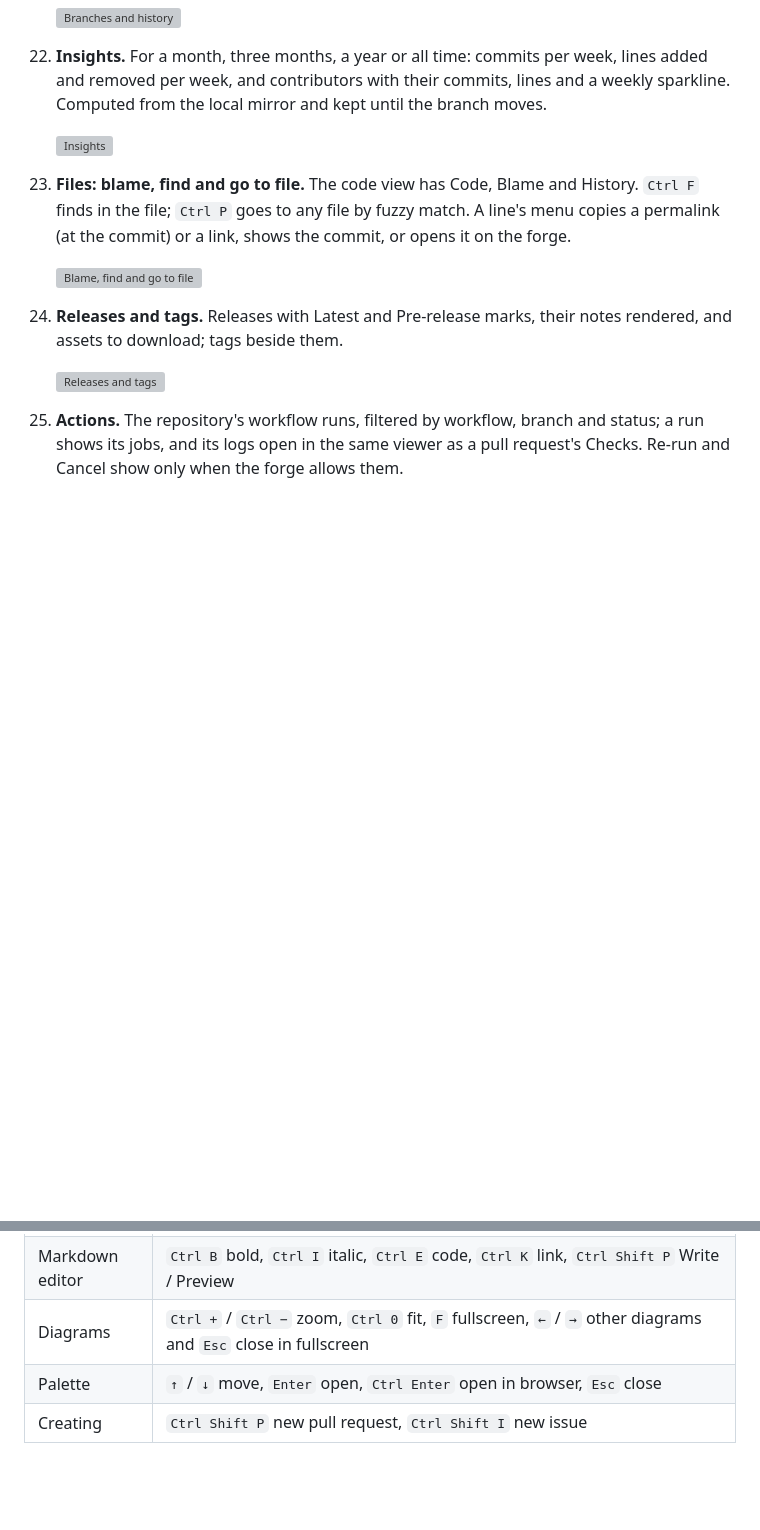
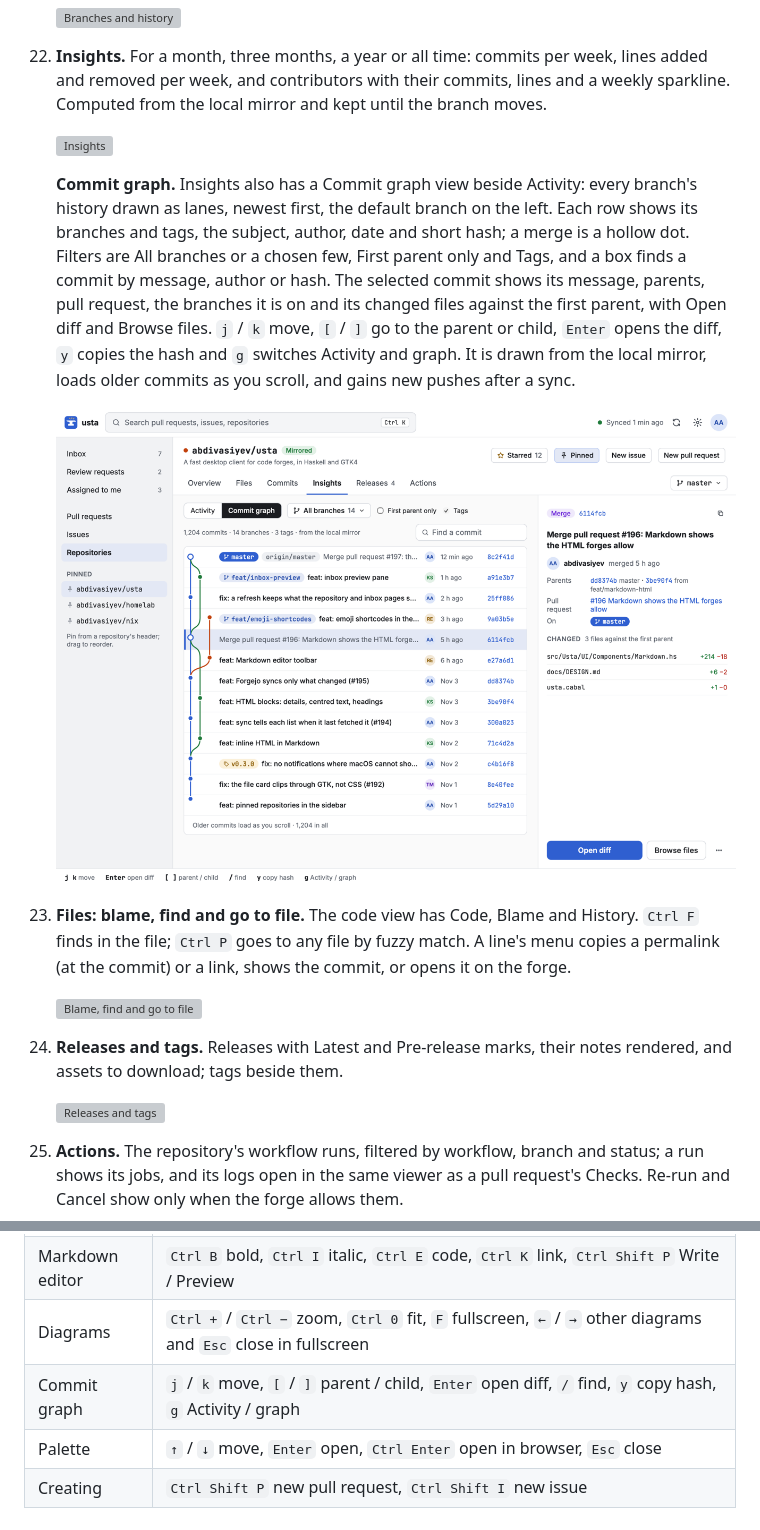
Before and after one commit to abdivasiyev/usta, a Markdown page: docs/DESIGN.md, 2 parts joined by grey strips. Drawn GitHub-style; pictures changed too: docs/design/repository-graph.png (added); blank space fills up the shorter version; grey boxes are pictures that could not be loaded.

Commit message:
docs: commit graph in Insights (#214)
A Commit graph view beside Activity: every branch's history as lanes,
with refs, filters, find and the selected commit's details and files.

```diff
--- a/docs/DESIGN.md
+++ b/docs/DESIGN.md
@@ -306,6 +306,21 @@ Dark screens use the same layouts with the dark token values.
 
     ![Insights](design/repository-insights.png)
 
+    **Commit graph.** Insights also has a Commit graph view beside
+    Activity: every branch's history drawn as lanes, newest first, the
+    default branch on the left. Each row shows its branches and tags, the
+    subject, author, date and short hash; a merge is a hollow dot. Filters
+    are All branches or a chosen few, First parent only and Tags, and a
+    box finds a commit by message, author or hash. The selected commit
+    shows its message, parents, pull request, the branches it is on and
+    its changed files against the first parent, with Open diff and Browse
+    files. `j` / `k` move, `[` / `]` go to the parent or child, `Enter`
+    opens the diff, `y` copies the hash and `g` switches Activity and
+    graph. It is drawn from the local mirror, loads older commits as you
+    scroll, and gains new pushes after a sync.
+
+    ![Commit graph](design/repository-graph.png)
+
 23. **Files: blame, find and go to file.** The code view has Code, Blame
     and History. `Ctrl F` finds in the file; `Ctrl P` goes to any file by
     fuzzy match. A line's menu copies a permalink (at the commit) or a
@@ -388,5 +403,6 @@ machine; a log too long for a link is saved to Downloads to attach.
 | Pull request files | `n` / `p` next / previous file, `[` / `]` previous / next thread, `Enter` fold / unfold that thread, `r` reply to it, `c` comment on line, `v` mark viewed, `s` split, `w` whitespace, `x` expand context, `Ctrl Enter` submit review |
 | Markdown editor | `Ctrl B` bold, `Ctrl I` italic, `Ctrl E` code, `Ctrl K` link, `Ctrl Shift P` Write / Preview |
 | Diagrams | `Ctrl +` / `Ctrl −` zoom, `Ctrl 0` fit, `F` fullscreen, `←` / `→` other diagrams and `Esc` close in fullscreen |
+| Commit graph | `j` / `k` move, `[` / `]` parent / child, `Enter` open diff, `/` find, `y` copy hash, `g` Activity / graph |
 | Palette | `↑` / `↓` move, `Enter` open, `Ctrl Enter` open in browser, `Esc` close |
 | Creating | `Ctrl Shift P` new pull request, `Ctrl Shift I` new issue |
```
